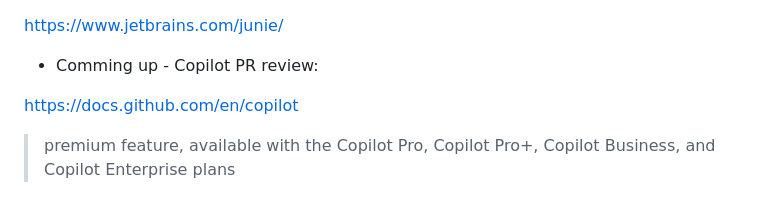
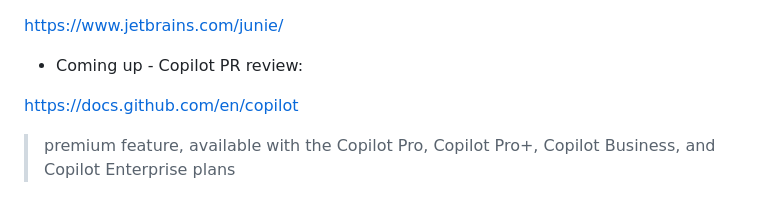
Before and after one commit to bajor/ai-tools-i-use-presentation, a Markdown page: slides.md, the part around the change. Drawn GitHub-style.

Commit message:
fix typo

```diff
--- a/slides.md
+++ b/slides.md
@@ -27,7 +27,7 @@ general question -> more focused -> example in code
 
 https://www.jetbrains.com/junie/
 
-- Comming up - Copilot PR review:
+- Coming up - Copilot PR review:
 
 https://docs.github.com/en/copilot
 
```
